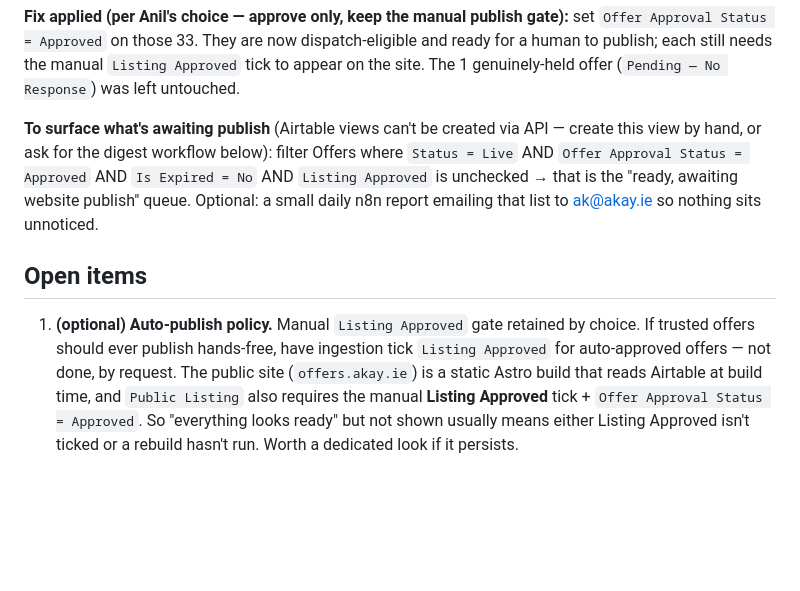
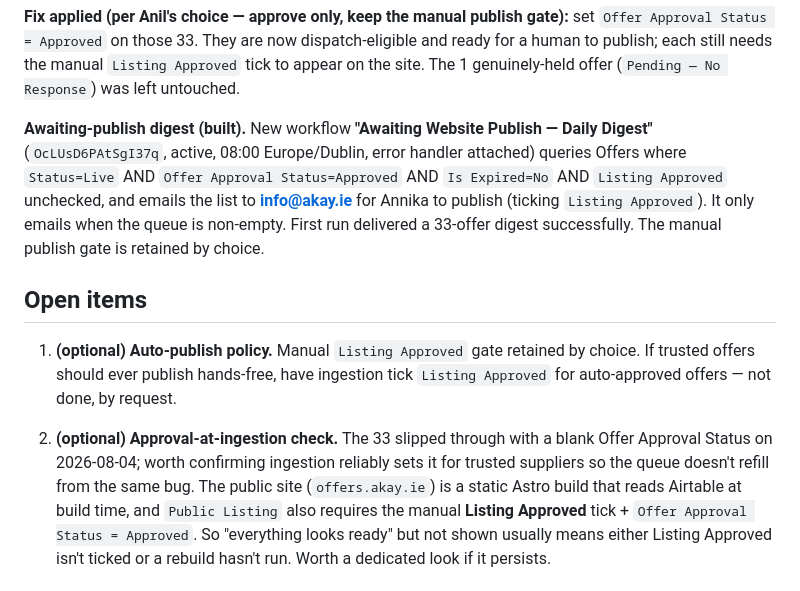
Before and after one commit to anilk001/Akay, a Markdown page: n8n-workflows/STABILIZATION-2026-08-05.md, the part around the change. Rendered like a GitHub page; blank space fills up the shorter version.

Commit message:
Add daily 'Awaiting Website Publish' digest to info@akay.ie
New n8n workflow (OcLUsD6PAtSgI37q, active, 08:00 Europe/Dublin, error
handler attached) emails info@akay.ie the list of offers that are Live,
Approved, not expired and awaiting the manual Listing Approved tick, so
Annika can publish them. Emails only when the queue is non-empty; verified
with a successful first run of 33 offers.

Co-Authored-By: Claude Opus 4.8 <noreply@anthropic.com>
Claude-Session: https://claude.ai/code/session_01BQrPMw9eMvJe8T3or7VsJb

```diff
--- a/n8n-workflows/STABILIZATION-2026-08-05.md
+++ b/n8n-workflows/STABILIZATION-2026-08-05.md
@@ -87,18 +87,23 @@ and ready for a human to publish; each still needs the manual `Listing Approved`
 tick to appear on the site. The 1 genuinely-held offer (`Pending — No Response`)
 was left untouched.
 
-**To surface what's awaiting publish** (Airtable views can't be created via API —
-create this view by hand, or ask for the digest workflow below):
-filter Offers where `Status = Live` AND `Offer Approval Status = Approved` AND
-`Is Expired = No` AND `Listing Approved` is unchecked → that is the "ready,
-awaiting website publish" queue. Optional: a small daily n8n report emailing that
-list to ak@akay.ie so nothing sits unnoticed.
+**Awaiting-publish digest (built).** New workflow **"Awaiting Website Publish —
+Daily Digest"** (`OcLUsD6PAtSgI37q`, active, 08:00 Europe/Dublin, error handler
+attached) queries Offers where `Status=Live` AND `Offer Approval Status=Approved`
+AND `Is Expired=No` AND `Listing Approved` unchecked, and emails the list to
+**info@akay.ie** for Annika to publish (ticking `Listing Approved`). It only emails
+when the queue is non-empty. First run delivered a 33-offer digest successfully.
+The manual publish gate is retained by choice.
 
 ## Open items
 
 1. **(optional) Auto-publish policy.** Manual `Listing Approved` gate retained by
    choice. If trusted offers should ever publish hands-free, have ingestion tick
-   `Listing Approved` for auto-approved offers — not done, by request. The public site
+   `Listing Approved` for auto-approved offers — not done, by request.
+
+2. **(optional) Approval-at-ingestion check.** The 33 slipped through with a blank
+   Offer Approval Status on 2026-08-04; worth confirming ingestion reliably sets
+   it for trusted suppliers so the queue doesn't refill from the same bug. The public site
    (`offers.akay.ie`) is a static Astro build that reads Airtable at build time,
    and `Public Listing` also requires the manual **Listing Approved** tick +
    `Offer Approval Status = Approved`. So "everything looks ready" but not shown
```
